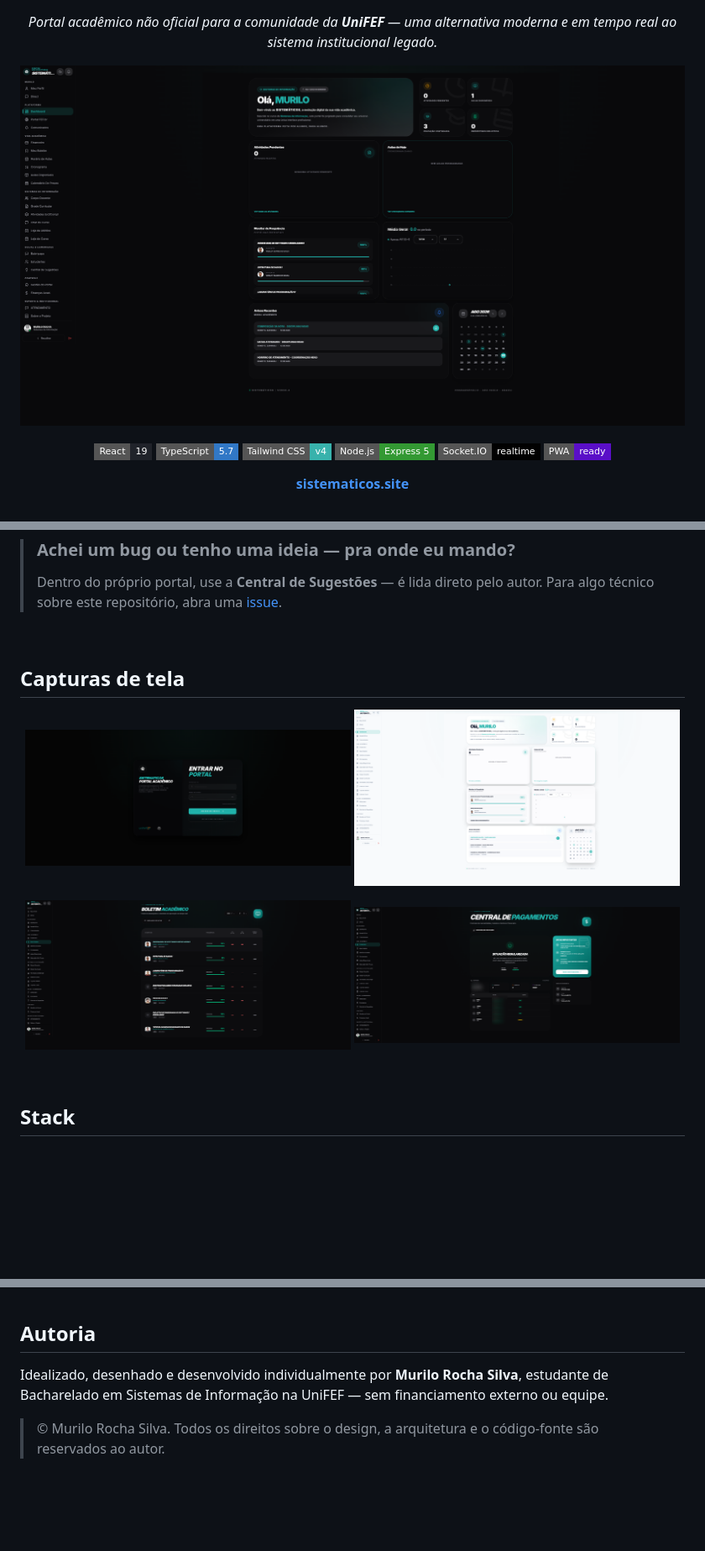
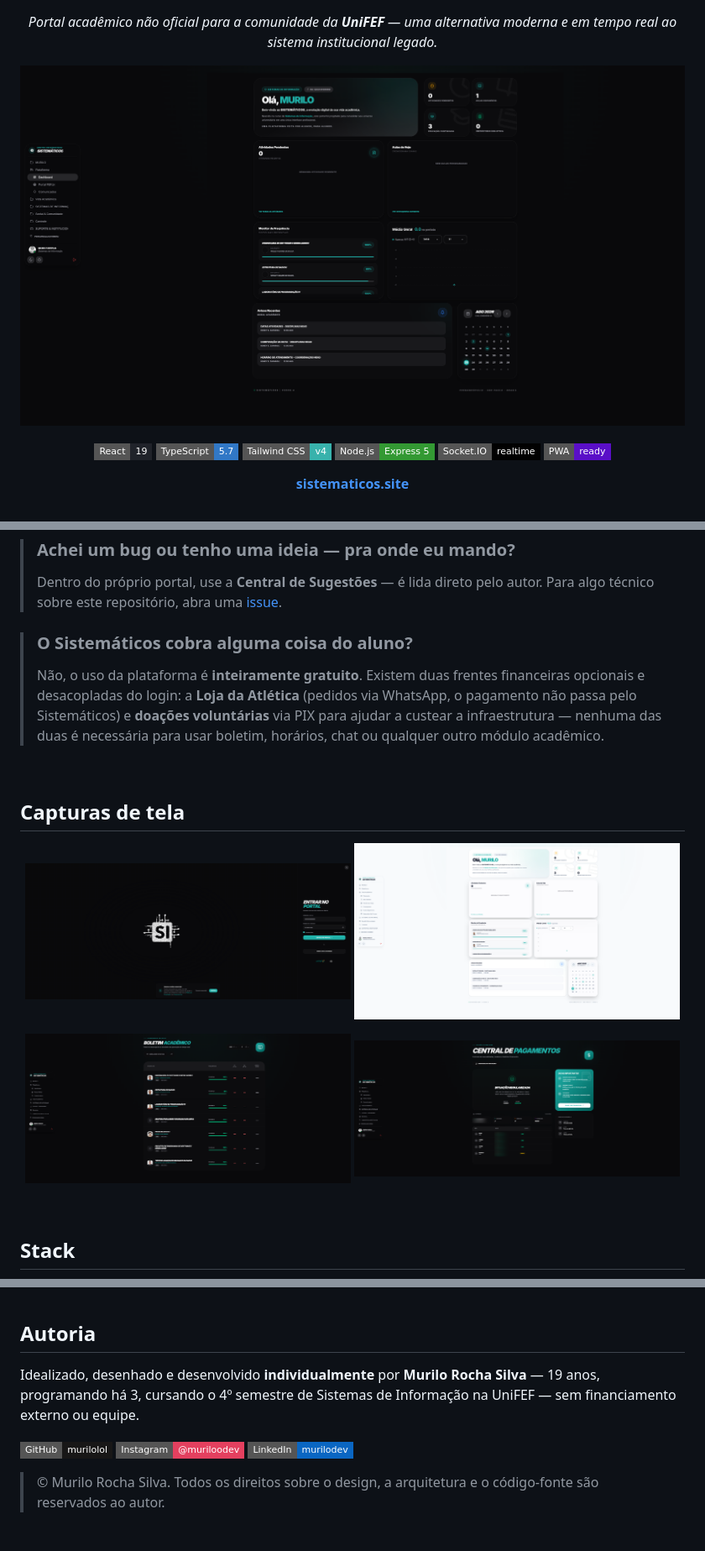
Before and after one commit to murilolol/sistematicos, a Markdown page: README.md, 3 parts joined by grey strips. Shown: that part at 84% size. GitHub-like rendering; pictures changed too: screenshots/01-login.png, screenshots/02-dashboard-dark.png, screenshots/03-dashboard-light.png; badges without logos; blank space fills up the shorter version.

```diff
--- a/README.md
+++ b/README.md
@@ -123,6 +129,9 @@ Pedir para um aluno digitar o RA e a senha institucional em um site que não é
 
 > ### Achei um bug ou tenho uma ideia — pra onde eu mando?
 > Dentro do próprio portal, use a **Central de Sugestões** — é lida direto pelo autor. Para algo técnico sobre este repositório, abra uma [issue](https://github.com/murilolol/sistematicos/issues).
+
+> ### O Sistemáticos cobra alguma coisa do aluno?
+> Não, o uso da plataforma é **inteiramente gratuito**. Existem duas frentes financeiras opcionais e desacopladas do login: a **Loja da Atlética** (pedidos via WhatsApp, o pagamento não passa pelo Sistemáticos) e **doações voluntárias** via PIX para ajudar a custear a infraestrutura — nenhuma das duas é necessária para usar boletim, horários, chat ou qualquer outro módulo acadêmico.
 
 <br>
 
@@ -193,7 +202,11 @@ Um gostinho do que tem lá — o formato de resposta do login, já sem nenhum da
 
 ## Autoria
 
-Idealizado, desenhado e desenvolvido individualmente por **Murilo Rocha Silva**, estudante de Bacharelado em Sistemas de Informação na UniFEF — sem financiamento externo ou equipe.
+Idealizado, desenhado e desenvolvido **individualmente** por **Murilo Rocha Silva** — 19 anos, programando há 3, cursando o 4º semestre de Sistemas de Informação na UniFEF — sem financiamento externo ou equipe.
+
+[![GitHub](https://img.shields.io/badge/GitHub-murilolol-181717?style=flat-square&logo=github&logoColor=white)](https://github.com/murilolol)
+[![Instagram](https://img.shields.io/badge/Instagram-@muriloodev-E4405F?style=flat-square&logo=instagram&logoColor=white)](https://instagram.com/muriloodev)
+[![LinkedIn](https://img.shields.io/badge/LinkedIn-murilodev-0A66C2?style=flat-square&logo=linkedin&logoColor=white)](https://linkedin.com/in/murilodev)
 
 > © Murilo Rocha Silva. Todos os direitos sobre o design, a arquitetura e o código-fonte são reservados ao autor.
 
```
Also changed, not shown: other parts of README.md (+11 -5 lines), ARCHITECTURE.md (+10 -4 lines).
